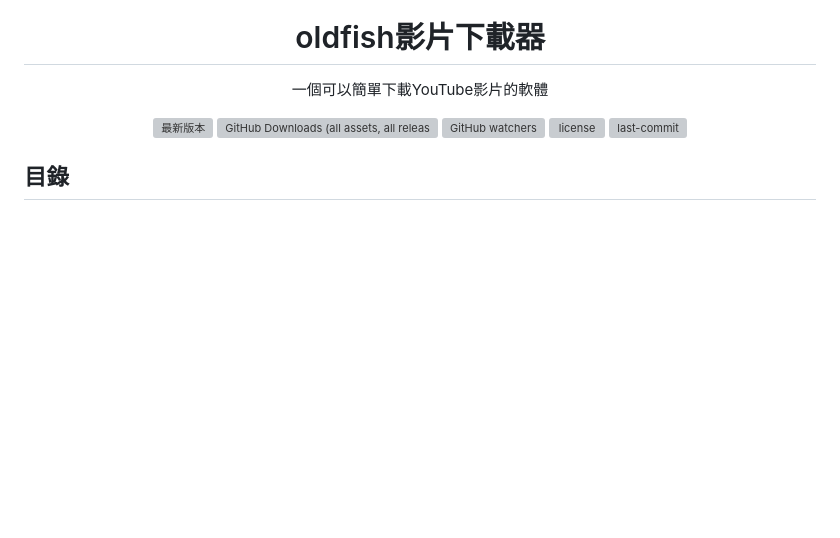
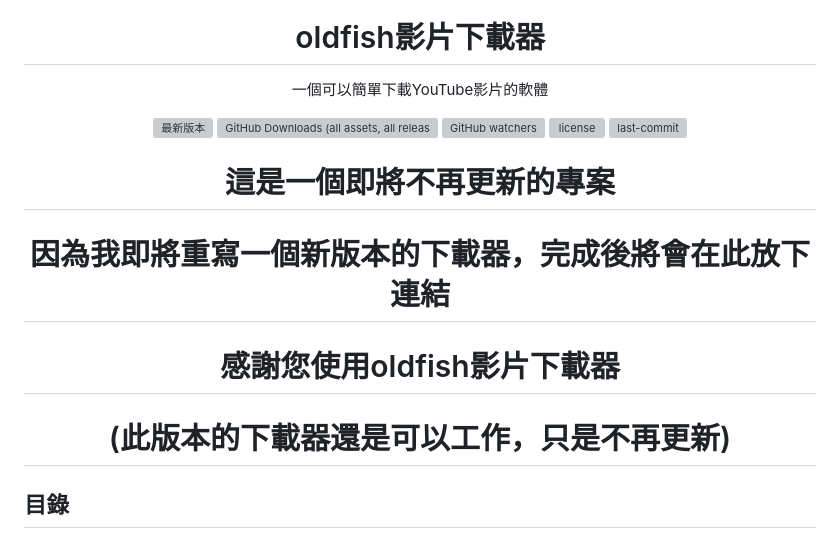
Before and after one commit to oldfish101240/oldfish-Video-Downloader, a Markdown page: README.md, the part around the change. Drawn GitHub-style; blank space fills up the shorter version; grey boxes are pictures that could not be loaded.

```diff
--- a/README.md
+++ b/README.md
@@ -12,6 +12,10 @@
 ![license](https://img.shields.io/github/license/oldfish101240/oldfish-Video-Downloader.svg)
 ![last-commit](https://img.shields.io/github/last-commit/oldfish101240/oldfish-Video-Downloader.svg)
 
+# 這是一個即將不再更新的專案
+# 因為我即將重寫一個新版本的下載器，完成後將會在此放下連結
+# 感謝您使用oldfish影片下載器
+# (此版本的下載器還是可以工作，只是不再更新)
 
 </div>
 
```
